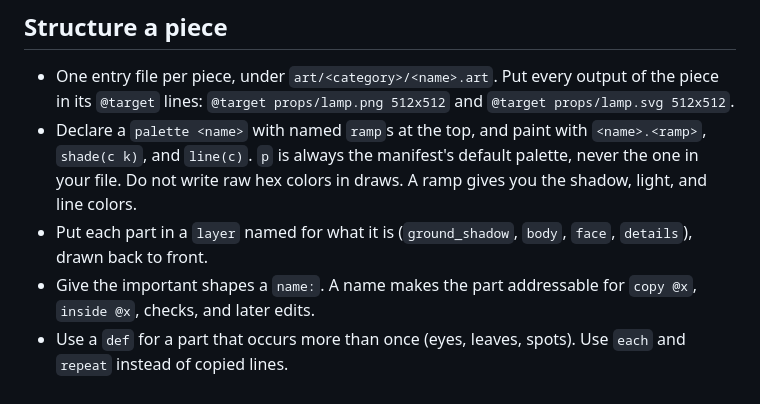
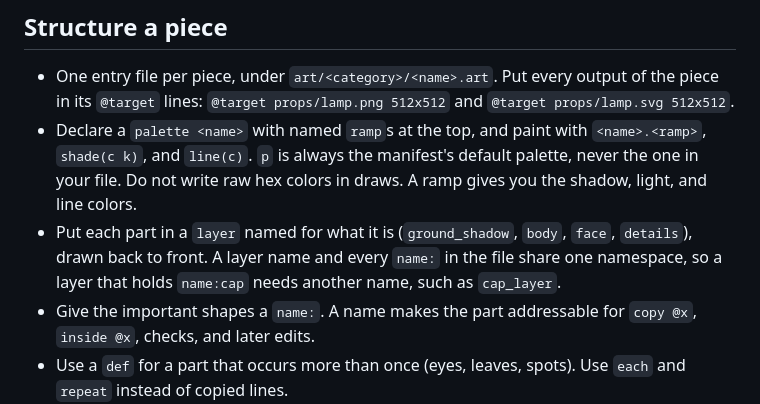
Before and after one commit to tvanhens/artscript, a Markdown page: skills/artscript/SKILL.md, the part around the change. GitHub-like rendering.

Commit message:
feat(skills): warn that layer names and node names share one namespace
The skill told agents to name each layer for its part and to name the important shapes. Agents then wrote `layer stem` holding `name:stem` and hit E0333 in 3 of 8 transcripts. One sentence now says to give such a layer another name.

Local artbench, 10 runs per arm against the previous head, together with the palette-row change: cost -6.5% [-10.7%, -2.2%], turns -12.3% [-17.1%, -6.9%], create-step turns 12.8 to 9.2, judge and checks unchanged.

Co-Authored-By: Claude Opus 5.5 <noreply@anthropic.com>

```diff
--- a/skills/artscript/SKILL.md
+++ b/skills/artscript/SKILL.md
@@ -39,7 +39,7 @@ Never report a piece as done before you have looked at its rendered PNG. For a G
 
 - One entry file per piece, under `art/<category>/<name>.art`. Put every output of the piece in its `@target` lines: `@target props/lamp.png 512x512` and `@target props/lamp.svg 512x512`.
 - Declare a `palette <name>` with named `ramp`s at the top, and paint with `<name>.<ramp>`, `shade(c k)`, and `line(c)`. `p` is always the manifest's default palette, never the one in your file. Do not write raw hex colors in draws. A ramp gives you the shadow, light, and line colors.
-- Put each part in a `layer` named for what it is (`ground_shadow`, `body`, `face`, `details`), drawn back to front.
+- Put each part in a `layer` named for what it is (`ground_shadow`, `body`, `face`, `details`), drawn back to front. A layer name and every `name:` in the file share one namespace, so a layer that holds `name:cap` needs another name, such as `cap_layer`.
 - Give the important shapes a `name:`. A name makes the part addressable for `copy @x`, `inside @x`, checks, and later edits.
 - Use a `def` for a part that occurs more than once (eyes, leaves, spots). Use `each` and `repeat` instead of copied lines.
 - Add `assert` lines for the layout rules the piece depends on, for example `assert inside(@body canvas margin:24)` and `assert level(@eye_l @eye_r) tol:.5`. A check run then catches a later edit that breaks them.
```
